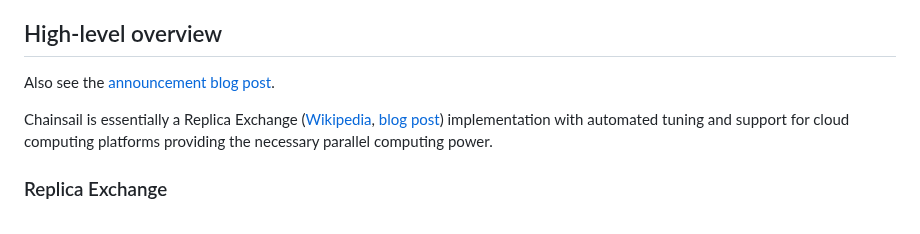
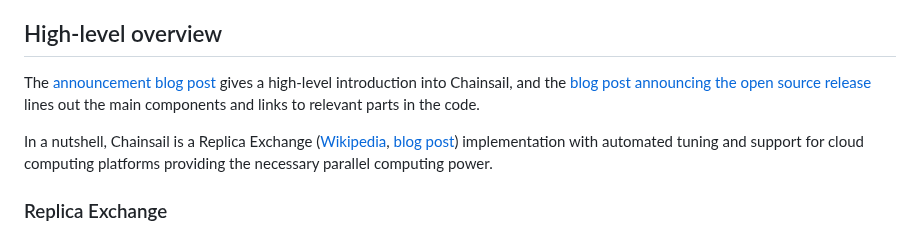
Before and after one commit to tweag/chainsail, a Markdown page: README.md, the part around the change. GitHub-like rendering.

Commit message:
Add link to open source release blog post to README

```diff
--- a/README.md
+++ b/README.md
@@ -2,9 +2,9 @@
 Chainsail is a web service which helps you sample from multimodal probability distributions. In the context of Bayesian statistics, they arise in the case of unidentifiable parameters which are due to some symmetry in the model or if you have ambiguous data.
 
 ## High-level overview
-Also see the [announcement blog post](https://www.tweag.io/blog/2022-08-09-chainsail-announcement/).
+The [announcement blog post](https://www.tweag.io/blog/2022-08-09-chainsail-announcement/) gives a high-level introduction into Chainsail, and the [blog post announcing the open source release](https://www.tweag.io/blog/2023-03-02-chainsail-open-source/) lines out the main components and links to relevant parts in the code.
 
-Chainsail is essentially a Replica Exchange ([Wikipedia](https://en.wikipedia.org/wiki/Parallel_tempering), [blog post](https://www.tweag.io/blog/2020-10-28-mcmc-intro-4/)) implementation with automated tuning and support for cloud computing platforms providing the necessary parallel computing power.
+In a nutshell, Chainsail is a Replica Exchange ([Wikipedia](https://en.wikipedia.org/wiki/Parallel_tempering), [blog post](https://www.tweag.io/blog/2020-10-28-mcmc-intro-4/)) implementation with automated tuning and support for cloud computing platforms providing the necessary parallel computing power.
 
 ### Replica Exchange
 In a nutshell, Replica Exchange is a Markov chain Monte Carlo (MCMC)  algorithm that works by simulating a series of increasingly "flatter" versions of a probability distribution with a "local" MCMC algorithm such as Hamiltonian Monte Carlo ([blog post](https://www.tweag.io/blog/2020-08-06-mcmc-intro3/)) and occasionally exchanging states between all those simulations.
```
